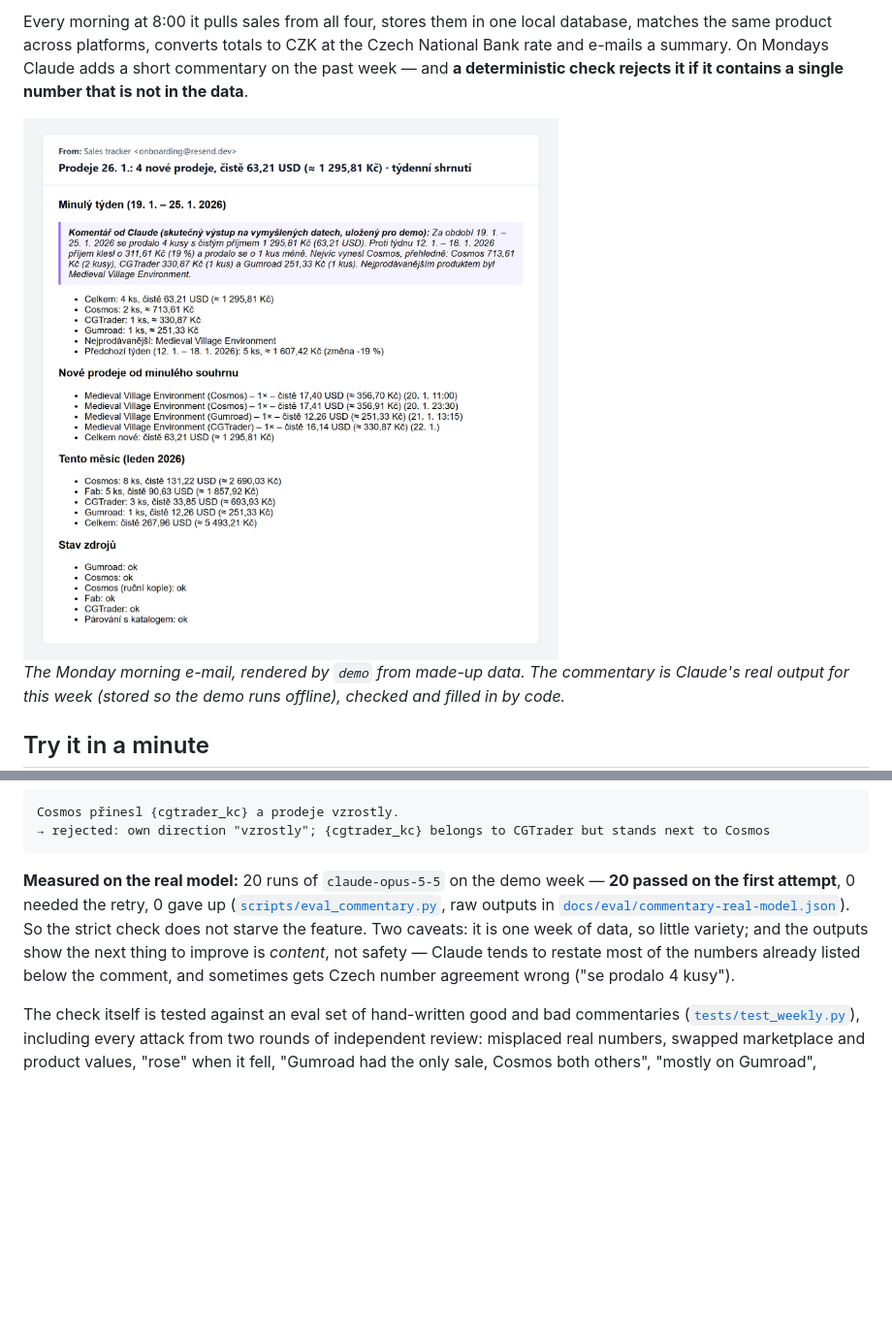
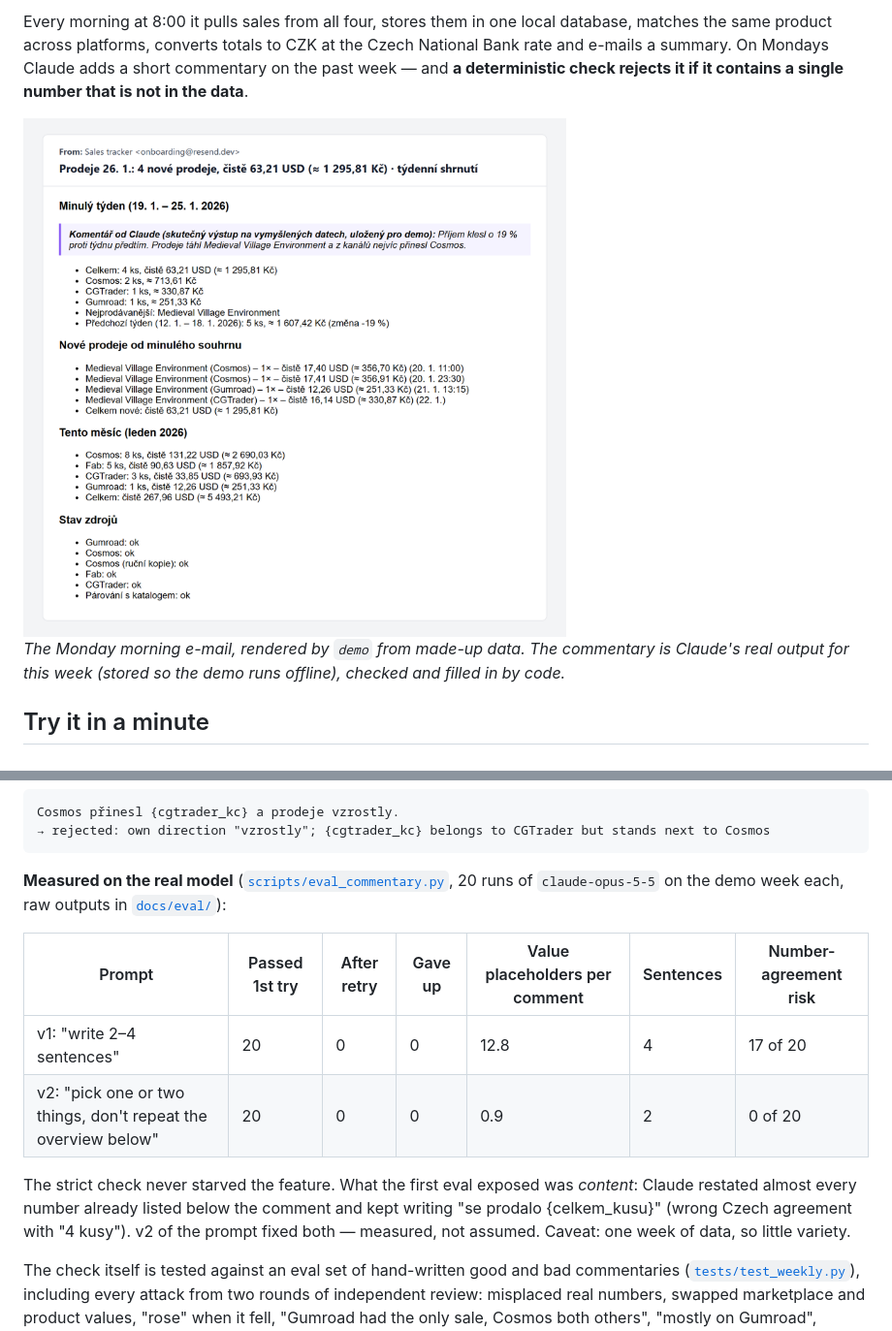
Before and after one commit to vitekchalanyenv/marketplace-sales-tracker, a Markdown page: README.md, 2 parts joined by grey strips. Shown at 97% size. Rendered like a GitHub page; pictures changed too: docs/img/morning-report.png; blank space fills up the shorter version.

Commit message:
M5b: prompt v2 pro týdenní komentář (výběr 1–2 věcí, neopakovat přehled, shoda) – eval: značek s čísly 12,8 → 0,9, chyby shody 17 → 0
Co-Authored-By: Claude Opus 5.5 <noreply@anthropic.com>

````diff
--- a/README.md
+++ b/README.md
@@ -88,12 +88,17 @@ Cosmos přinesl {cgtrader_kc} a prodeje vzrostly.
 → rejected: own direction "vzrostly"; {cgtrader_kc} belongs to CGTrader but stands next to Cosmos
 ```
 
-**Measured on the real model:** 20 runs of `claude-opus-5-5` on the demo week — **20 passed on the first attempt**,
-0 needed the retry, 0 gave up ([`scripts/eval_commentary.py`](scripts/eval_commentary.py), raw outputs in
-[`docs/eval/commentary-real-model.json`](docs/eval/commentary-real-model.json)). So the strict check does not starve the
-feature. Two caveats: it is one week of data, so little variety; and the outputs show the next thing to improve is
-*content*, not safety — Claude tends to restate most of the numbers already listed below the comment, and sometimes
-gets Czech number agreement wrong ("se prodalo 4 kusy").
+**Measured on the real model** ([`scripts/eval_commentary.py`](scripts/eval_commentary.py), 20 runs of
+`claude-opus-5-5` on the demo week each, raw outputs in [`docs/eval/`](docs/eval/)):
+
+| Prompt | Passed 1st try | After retry | Gave up | Value placeholders per comment | Sentences | Number-agreement risk |
+|---|---|---|---|---|---|---|
+| v1: "write 2–4 sentences" | 20 | 0 | 0 | 12.8 | 4 | 17 of 20 |
+| v2: "pick one or two things, don't repeat the overview below" | 20 | 0 | 0 | 0.9 | 2 | 0 of 20 |
+
+The strict check never starved the feature. What the first eval exposed was *content*: Claude restated almost every
+number already listed below the comment and kept writing "se prodalo {celkem_kusu}" (wrong Czech agreement with
+"4 kusy"). v2 of the prompt fixed both — measured, not assumed. Caveat: one week of data, so little variety.
 
 The check itself is tested against an eval set of hand-written good and bad commentaries
 ([`tests/test_weekly.py`](tests/test_weekly.py)), including every attack from two rounds of independent review:
````
Also changed, not shown: docs/PROGRESS.md (+2 -1 lines), docs/spec/M5b-tyden-meny-demo.md (+2 -1 lines), 7 other files.
